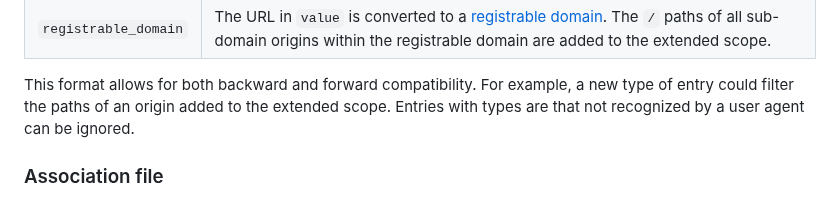
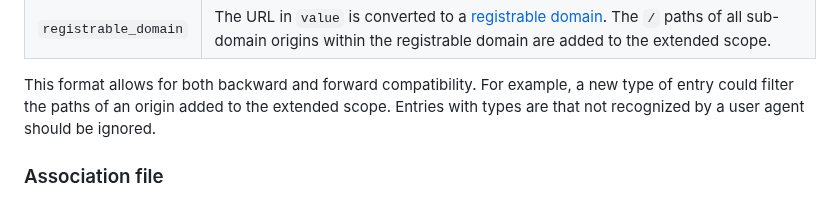
Before and after one commit to WICG/manifest-incubations, a Markdown page: scope_extensions-explainer.md, the part around the change. Drawn GitHub-style.

Commit message:
Update wording

```diff
--- a/scope_extensions-explainer.md
+++ b/scope_extensions-explainer.md
@@ -70,7 +70,7 @@ The `value` field must contain a valid URL.
 
 This format allows for both backward and forward compatibility. For example, a
 new type of entry could filter the paths of an origin added to the extended
-scope. Entries with types are that not recognized by a user agent can be
+scope. Entries with types are that not recognized by a user agent should be
 ignored.
 
 ### Association file
```
